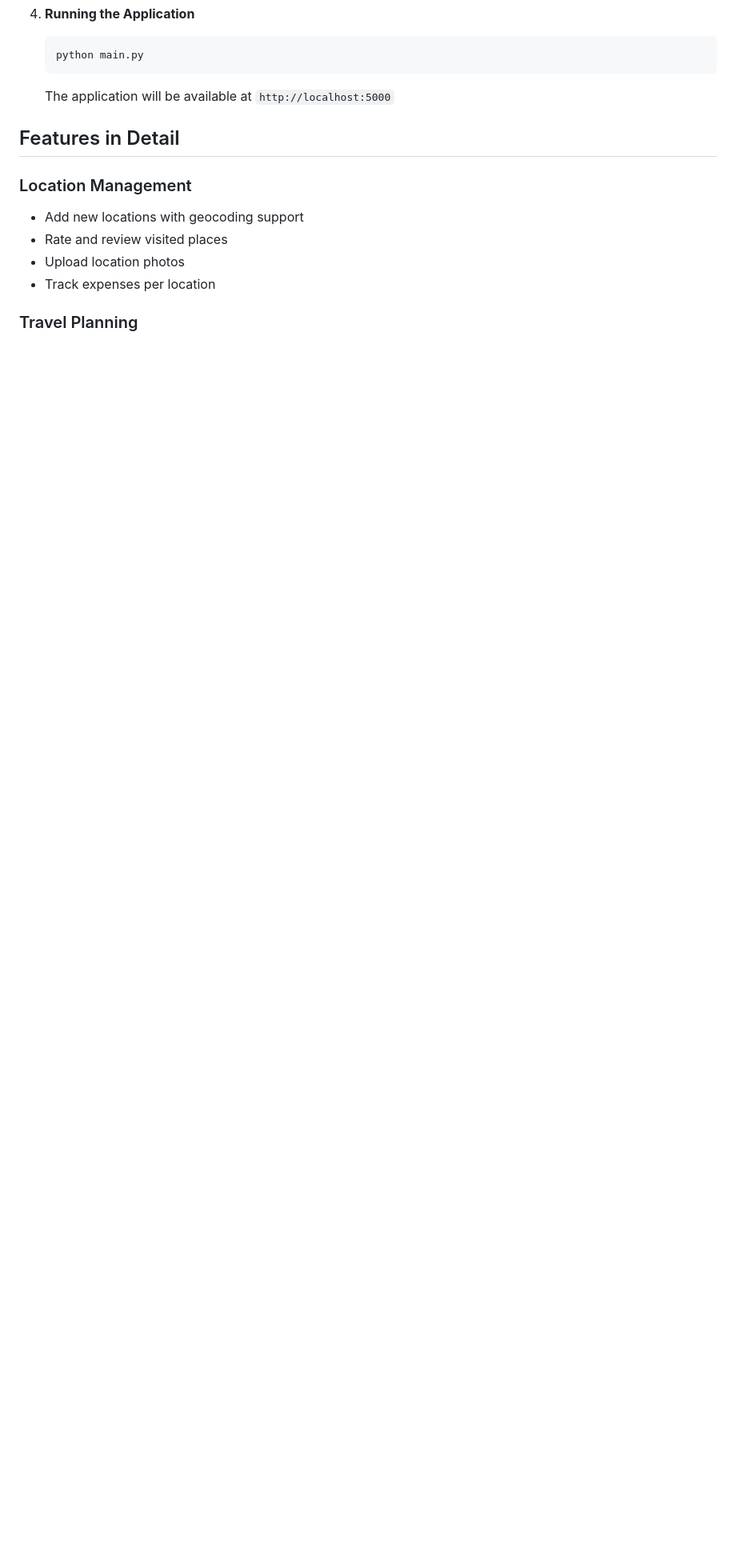
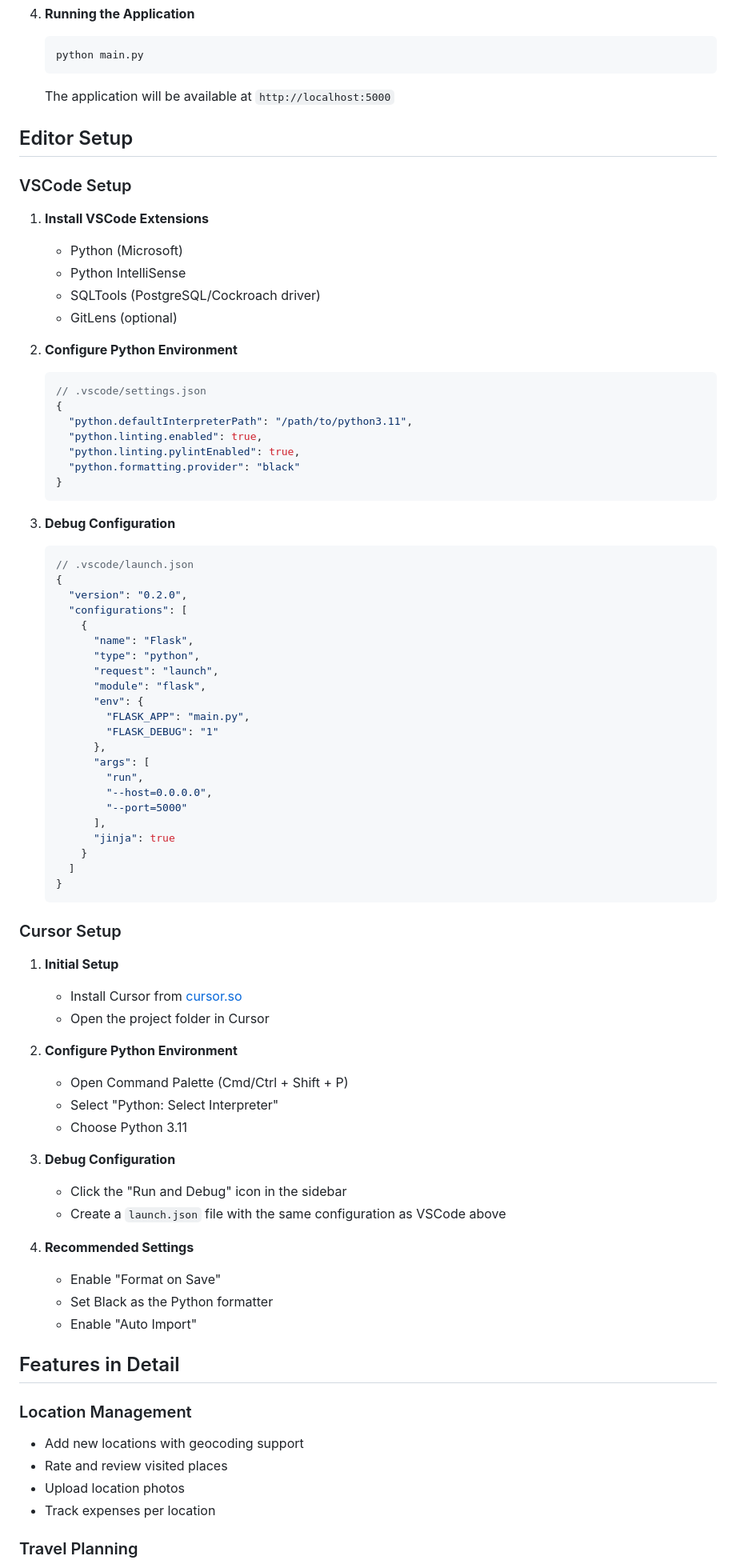
Before and after one commit to maydaythecoder/TripTips, a Markdown page: README.md, the part around the change printed below. Shown: that part at 80% size. Drawn GitHub-style; blank space fills up the shorter version.

Commit message:
Agent query: Is the README.md file updated with VSCode and Cursor setup instructions?
Add VSCode and Cursor editor setup instructions to README.

Screenshot: https://storage.googleapis.com/screenshot-production-us-central1/3f546fac-6b21-46d6-a256-9389acf1dd4f/43ade5a9-d45c-4342-b7e2-10bc9555c864.jpg

````diff
--- a/README.md
+++ b/README.md
@@ -62,6 +63,72 @@ A comprehensive web-based travel platform that enables users to track, plan, and
    python main.py
    ```
    The application will be available at `http://localhost:5000`
+
+## Editor Setup
+
+### VSCode Setup
+1. **Install VSCode Extensions**
+   - Python (Microsoft)
+   - Python IntelliSense
+   - SQLTools (PostgreSQL/Cockroach driver)
+   - GitLens (optional)
+
+2. **Configure Python Environment**
+   ```json
+   // .vscode/settings.json
+   {
+     "python.defaultInterpreterPath": "/path/to/python3.11",
+     "python.linting.enabled": true,
+     "python.linting.pylintEnabled": true,
+     "python.formatting.provider": "black"
+   }
+   ```
+
+3. **Debug Configuration**
+   ```json
+   // .vscode/launch.json
+   {
+     "version": "0.2.0",
+     "configurations": [
+       {
+         "name": "Flask",
+         "type": "python",
+         "request": "launch",
+         "module": "flask",
+         "env": {
+           "FLASK_APP": "main.py",
+           "FLASK_DEBUG": "1"
+         },
+         "args": [
+           "run",
+           "--host=0.0.0.0",
+           "--port=5000"
+         ],
+         "jinja": true
+       }
+     ]
+   }
+   ```
+
+### Cursor Setup
+1. **Initial Setup**
+   - Install Cursor from [cursor.so](https://cursor.so)
+   - Open the project folder in Cursor
+
+2. **Configure Python Environment**
+   - Open Command Palette (Cmd/Ctrl + Shift + P)
+   - Select "Python: Select Interpreter"
+   - Choose Python 3.11
+
+3. **Debug Configuration**
+   - Click the "Run and Debug" icon in the sidebar
+   - Create a `launch.json` file with the same configuration as VSCode above
+
+4. **Recommended Settings**
+   - Enable "Format on Save"
+   - Set Black as the Python formatter
+   - Enable "Auto Import"
+
 
 ## Features in Detail
 
````
Also changed, not shown: other parts of README.md (+1 -0 lines).
